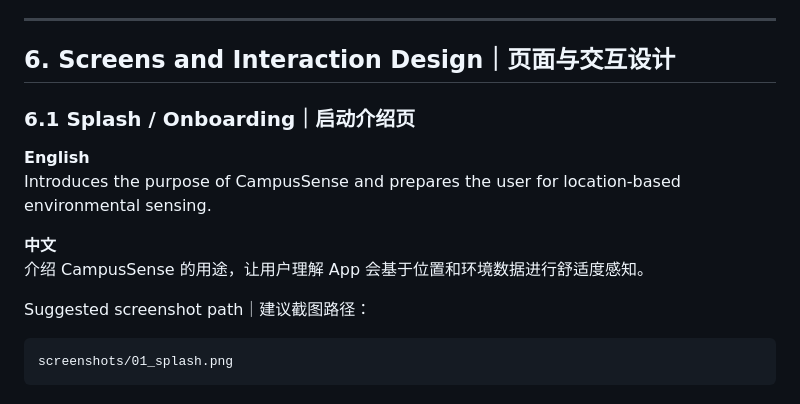
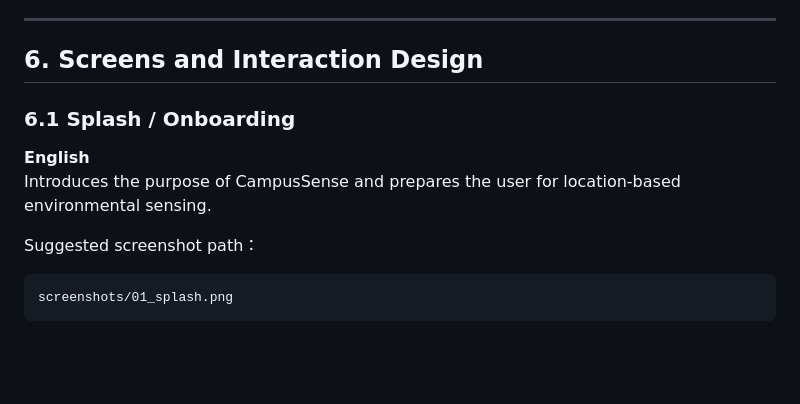
Before and after one commit to Aolyu-313/Campus-Sense, a Markdown page: README.md, the part around the change. GitHub-like rendering; blank space fills up the shorter version.

````diff
--- a/README.md
+++ b/README.md
@@ -93,17 +93,14 @@ Campus users often make quick decisions about where to study, rest, or spend tim
 
 ---
 
-## 6. Screens and Interaction Design｜页面与交互设计
+## 6. Screens and Interaction Design
 
-### 6.1 Splash / Onboarding｜启动介绍页
+### 6.1 Splash / Onboarding
 
 **English**
 Introduces the purpose of CampusSense and prepares the user for location-based environmental sensing.
 
-**中文**
-介绍 CampusSense 的用途，让用户理解 App 会基于位置和环境数据进行舒适度感知。
-
-Suggested screenshot path｜建议截图路径：
+Suggested screenshot path：
 
 ```text
 screenshots/01_splash.png
````
